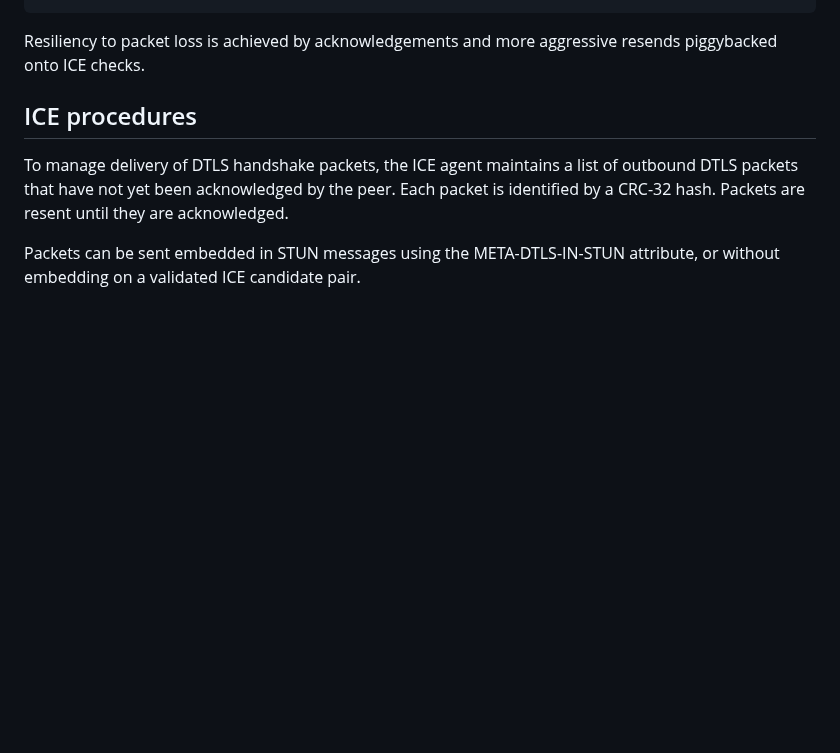
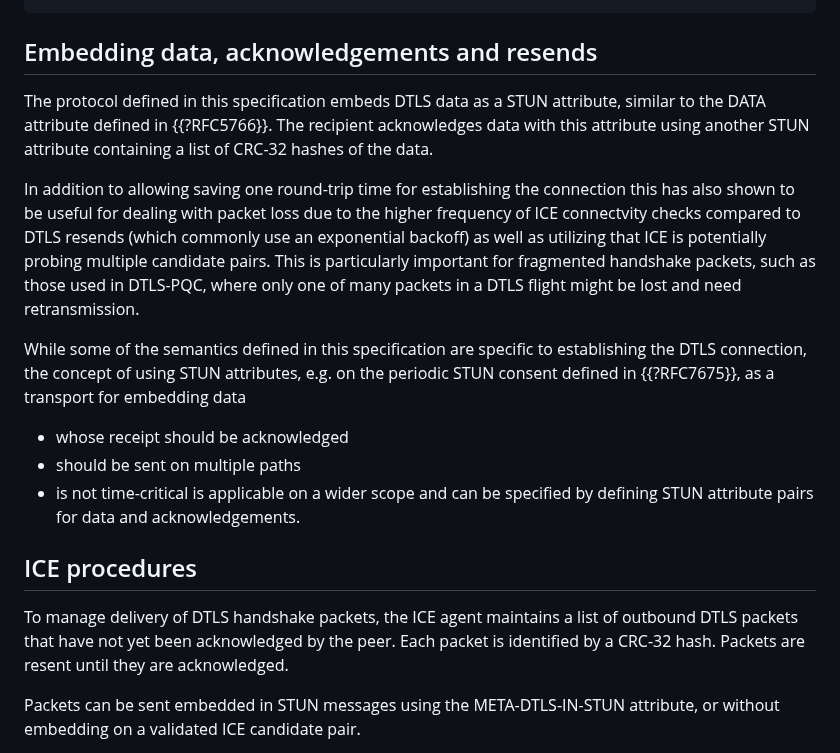
Before and after one commit to fippo/warp-snap-sped, a Markdown page: draft-hancke-webrtc-sped.md, the part around the change. GitHub-like rendering; blank space fills up the shorter version.

Commit message:
applicability

```diff
--- a/draft-hancke-webrtc-sped.md
+++ b/draft-hancke-webrtc-sped.md
@@ -113,7 +113,23 @@ Client                                       Server
    |----- ICE Check + DTLS Finished (resend)--->|
 ~~~
 
-Resiliency to packet loss is achieved by acknowledgements and more aggressive resends piggybacked onto ICE checks.
+## Embedding data, acknowledgements and resends
+
+The protocol defined in this specification embeds DTLS data as a STUN attribute, similar to the DATA attribute defined in {{?RFC5766}}.
+The recipient acknowledges data with this attribute using another STUN attribute containing a list of CRC-32 hashes of the data.
+
+In addition to allowing saving one round-trip time for establishing the connection this has also shown to be useful for dealing
+with packet loss due to the higher frequency of ICE connectvity checks compared to DTLS resends (which commonly use an exponential backoff)
+as well as utilizing that ICE is potentially probing multiple candidate pairs. This is particularly important for fragmented handshake packets,
+such as those used in DTLS-PQC, where only one of many packets in a DTLS flight might be lost and need retransmission.
+
+While some of the semantics defined in this specification are specific to establishing the DTLS connection,
+the concept of using STUN attributes, e.g. on the periodic STUN consent defined in {{?RFC7675}},
+as a transport for embedding data
+* whose receipt should be acknowledged
+* should be sent on multiple paths
+* is not time-critical
+is applicable on a wider scope and can be specified by defining STUN attribute pairs for data and acknowledgements.
 
 ## ICE procedures
 To manage delivery of DTLS handshake packets, the ICE agent maintains a list of outbound DTLS packets that have not yet been acknowledged by the peer. Each packet is identified by a CRC-32 hash. Packets are resent until they are acknowledged.
```
